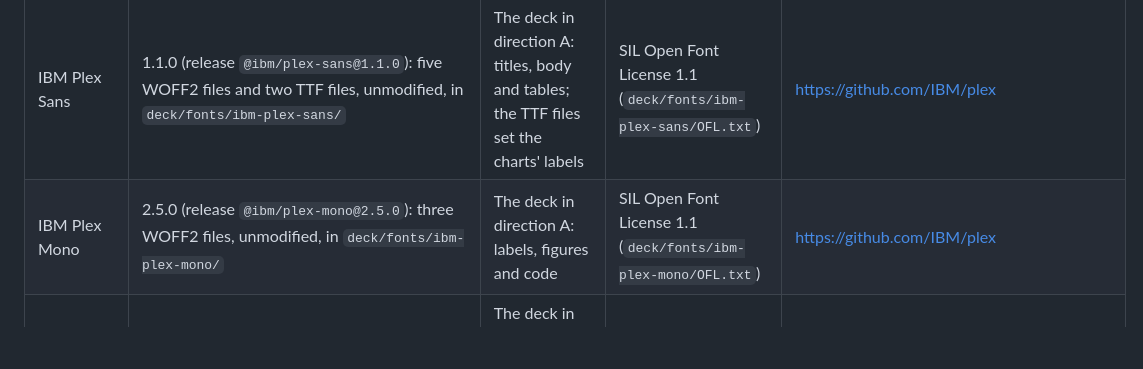
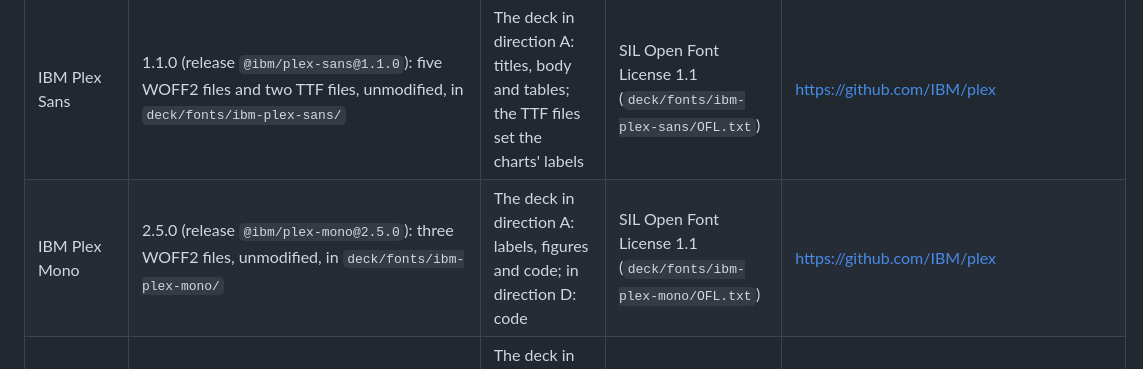
Before and after one commit to BrianIsaac/spec-to-inspector, a Markdown page: THIRD_PARTY.md, the part around the change. Rendered like a GitHub page; blank space fills up the shorter version.

```diff
--- a/THIRD_PARTY.md
+++ b/THIRD_PARTY.md
@@ -106,7 +106,7 @@ declares it today and is read again at the pinned version before use:
 | uv | 0.7 or later | Installing and running the project | Apache-2.0 OR MIT | <https://github.com/astral-sh/uv> |
 | Liberation Sans | subset, embedded in `specs/pcb-spec.pdf` | The specification's typeface | SIL Open Font License 1.1 | <https://github.com/liberationfonts/liberation-fonts> |
 | IBM Plex Sans | 1.1.0 (release `@ibm/plex-sans@1.1.0`): five WOFF2 files and two TTF files, unmodified, in `deck/fonts/ibm-plex-sans/` | The deck in direction A: titles, body and tables; the TTF files set the charts' labels | SIL Open Font License 1.1 (`deck/fonts/ibm-plex-sans/OFL.txt`) | <https://github.com/IBM/plex> |
-| IBM Plex Mono | 2.5.0 (release `@ibm/plex-mono@2.5.0`): three WOFF2 files, unmodified, in `deck/fonts/ibm-plex-mono/` | The deck in direction A: labels, figures and code | SIL Open Font License 1.1 (`deck/fonts/ibm-plex-mono/OFL.txt`) | <https://github.com/IBM/plex> |
+| IBM Plex Mono | 2.5.0 (release `@ibm/plex-mono@2.5.0`): three WOFF2 files, unmodified, in `deck/fonts/ibm-plex-mono/` | The deck in direction A: labels, figures and code; in direction D: code | SIL Open Font License 1.1 (`deck/fonts/ibm-plex-mono/OFL.txt`) | <https://github.com/IBM/plex> |
 | Public Sans | 2.001 (release `v2.001`): four WOFF2 files and two TTF files, unmodified, in `deck/fonts/public-sans/` | The deck in direction D: titles, body and labels; the TTF files set the charts' labels | SIL Open Font License 1.1 (`deck/fonts/public-sans/OFL.txt`) | <https://github.com/uswds/public-sans> |
 | Source Sans 3 | 3.052R (release `3.052R`): three WOFF2 files, unmodified, in `deck/fonts/source-sans-3/` | The deck in direction D: tables and code | SIL Open Font License 1.1 (`deck/fonts/source-sans-3/OFL.txt`, the release's `LICENSE.md`) | <https://github.com/adobe-fonts/source-sans> |
 
```
